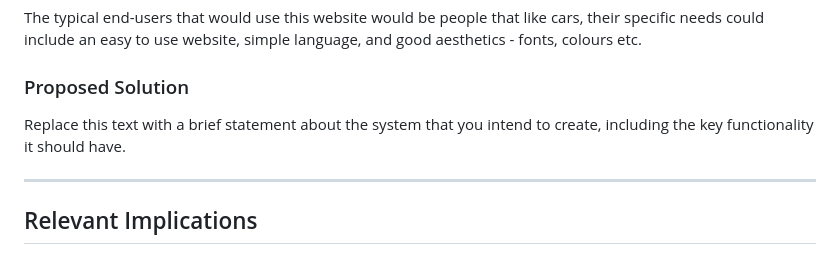
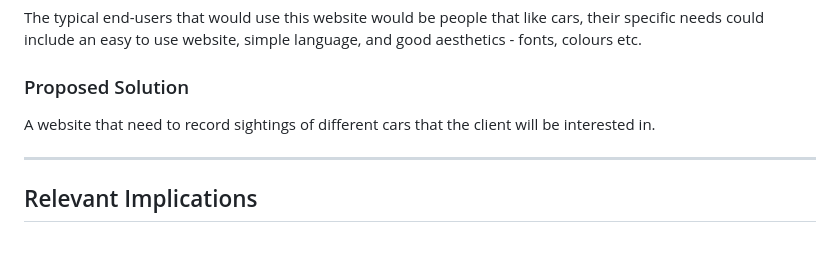
Before and after one commit to Waimea-jdsheridan2/200_DTD-Assessment, a Markdown page: Design.md, the part around the change. GitHub-like rendering.

Commit message:
Working on my requirements

```diff
--- a/Design.md
+++ b/Design.md
@@ -21,7 +21,7 @@ The typical end-users that would use this website would be people that like cars
 
 ### Proposed Solution
 
-Replace this text with a brief statement about the system that you intend to create, including the key functionality it should have.
+A website that need to record sightings of different cars that the client will be interested in.
 
 
 -------------------------------------------------
```
